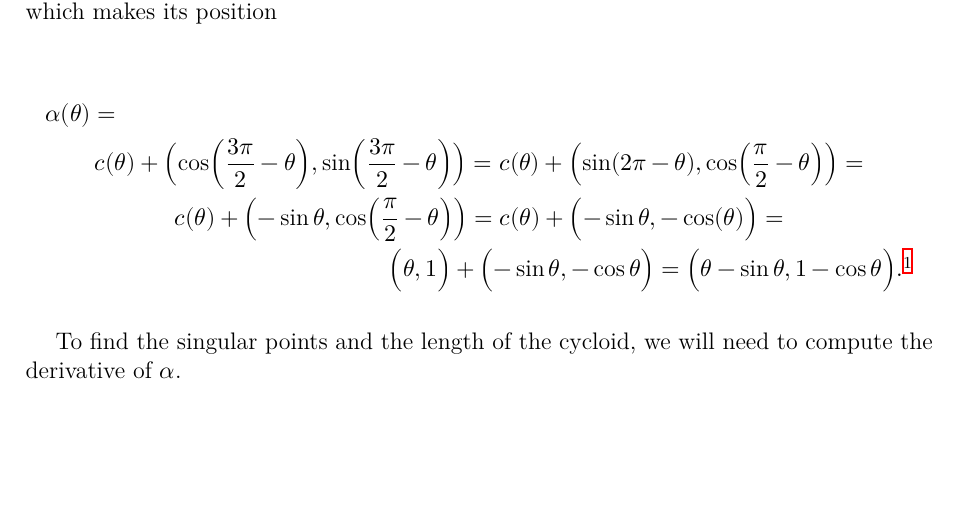
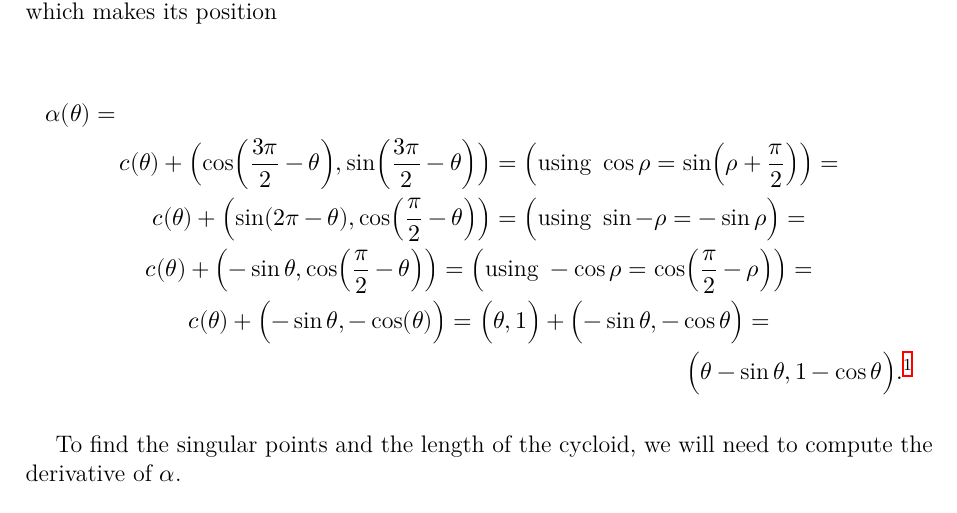
Before and after one commit to josefdez-git/RepositorioDePrueba, a LaTeX problem sheet (doc.tex): part of page 2 of 3, cut so that both start at the same text, the shorter picture padded with empty space. Compiled offline with XeLaTeX.

Commit message:
segunda sinconizacion

```diff
--- a/doc.tex
+++ b/doc.tex
@@ -143,10 +143,13 @@ which makes its position
 \begin{multline*}
     α(θ) = \\
     c(θ) + \qty\Big(\cos(\frac{3π}{2}-θ), \sin(\frac{3π}{2}-θ)) =
-    c(θ) + \qty\Big(\sin(2π-θ), \cos(\frac{π}{2}-θ)) = \\
+    \qty\Big(\text{using } \cos ρ = \sin(ρ + \frac{π}{2})) = \\
+    c(θ) + \qty\Big(\sin(2π-θ), \cos(\frac{π}{2}-θ)) =
+    \qty\Big(\text{using } \sin -ρ = -\sin ρ) = \\
     c(θ) + \qty\Big(-\sin θ, \cos(\frac{π}{2}-θ)) =
-    c(θ) + \qty\Big(-\sin θ, -\cos(θ)) = \\
-    \qty\Big(θ, 1) + \qty\Big(-\sin θ, -\cos θ) =
+    \qty\Big(\text{using } -\cos ρ = \cos(\frac{π}{2}-ρ)) = \\
+    c(θ) + \qty\Big(-\sin θ, -\cos(θ)) =
+    \qty\Big(θ, 1) + \qty\Big(-\sin θ, -\cos θ) = \\
     \qty\Big(θ - \sin θ, 1 - \cos θ).\footnotemark
 \end{multline*}
 
```
